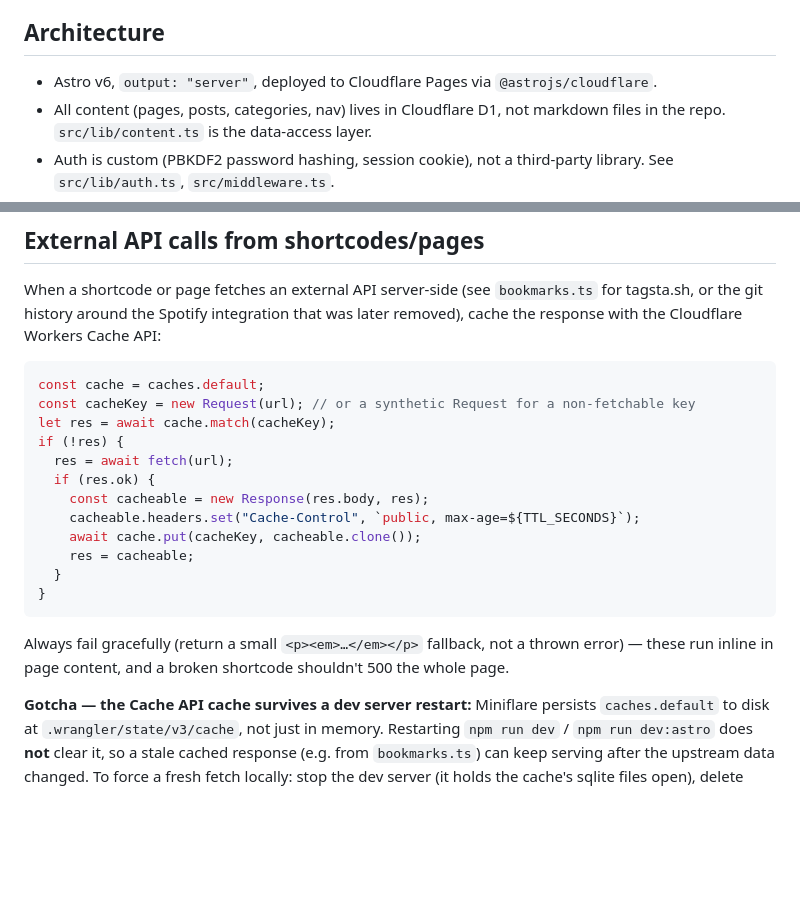
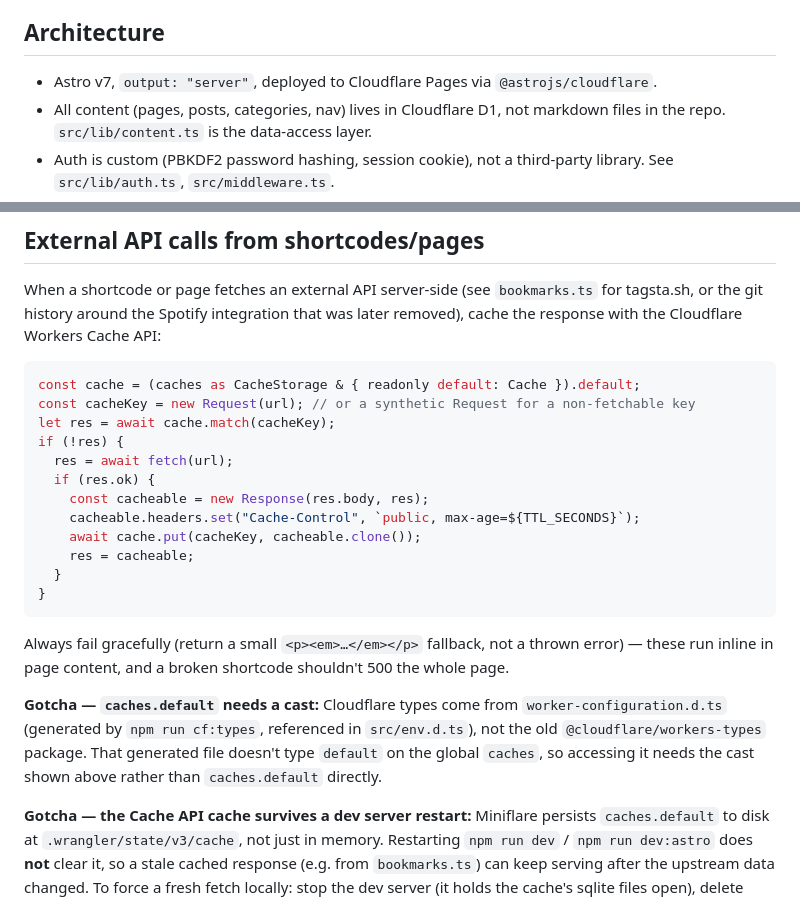
Before and after one commit to jmusick/orboro, a Markdown page: AGENTS.md, 2 parts joined by grey strips. Drawn GitHub-style; blank space fills up the shorter version.

Commit message:
docs: update AGENTS.md for Astro 7 and worker-configuration.d.ts
Fixes stale "Astro v6" reference and the caches.default code example,
which now needs a cast since the switch away from @cloudflare/workers-types.

Co-Authored-By: Claude Sonnet 5 <noreply@anthropic.com>

````diff
--- a/AGENTS.md
+++ b/AGENTS.md
@@ -4,7 +4,7 @@ Conventions and gotchas for anyone (human or agent) working on this codebase. Se
 
 ## Architecture
 
-- Astro v6, `output: "server"`, deployed to Cloudflare Pages via `@astrojs/cloudflare`.
+- Astro v7, `output: "server"`, deployed to Cloudflare Pages via `@astrojs/cloudflare`.
 - All content (pages, posts, categories, nav) lives in Cloudflare D1, not markdown files in the repo. `src/lib/content.ts` is the data-access layer.
 - Auth is custom (PBKDF2 password hashing, session cookie), not a third-party library. See `src/lib/auth.ts`, `src/middleware.ts`.
 - Styling is hand-written scoped CSS per component using the CSS variables defined in `BaseLayout.astro` (`--bg`, `--surface`, `--text`, `--muted`, `--accent`, `--accent-2`, `--accent-3`, `--line`). No Tailwind, no component library.
@@ -87,7 +87,7 @@ This confirms the HTML/CSS/JS came out as expected (and that shortcodes didn't l
 When a shortcode or page fetches an external API server-side (see `bookmarks.ts` for tagsta.sh, or the git history around the Spotify integration that was later removed), cache the response with the Cloudflare Workers Cache API:
 
 ```js
-const cache = caches.default;
+const cache = (caches as CacheStorage & { readonly default: Cache }).default;
 const cacheKey = new Request(url); // or a synthetic Request for a non-fetchable key
 let res = await cache.match(cacheKey);
 if (!res) {
@@ -103,6 +103,8 @@ if (!res) {
 
 Always fail gracefully (return a small `<p><em>…</em></p>` fallback, not a thrown error) — these run inline in page content, and a broken shortcode shouldn't 500 the whole page.
 
+**Gotcha — `caches.default` needs a cast:** Cloudflare types come from `worker-configuration.d.ts` (generated by `npm run cf:types`, referenced in `src/env.d.ts`), not the old `@cloudflare/workers-types` package. That generated file doesn't type `default` on the global `caches`, so accessing it needs the cast shown above rather than `caches.default` directly.
+
 **Gotcha — the Cache API cache survives a dev server restart:** Miniflare persists `caches.default` to disk at `.wrangler/state/v3/cache`, not just in memory. Restarting `npm run dev` / `npm run dev:astro` does **not** clear it, so a stale cached response (e.g. from `bookmarks.ts`) can keep serving after the upstream data changed. To force a fresh fetch locally: stop the dev server (it holds the cache's sqlite files open), delete `.wrangler/state/v3/cache/miniflare-CacheObject`, then restart. Waiting out the `Cache-Control: max-age` TTL also works without touching anything.
 
 `bookmarks.ts` also demonstrates a reusable pattern for turning a flat tag list into filterable UI categories: exclude tags via an explicit shortcode attribute (e.g. `exclude_categories="arpg,gaming"`) rather than trying to auto-detect which tags are "shared by everything" — that heuristic breaks the moment one item is missing a tag the rest share.
````
